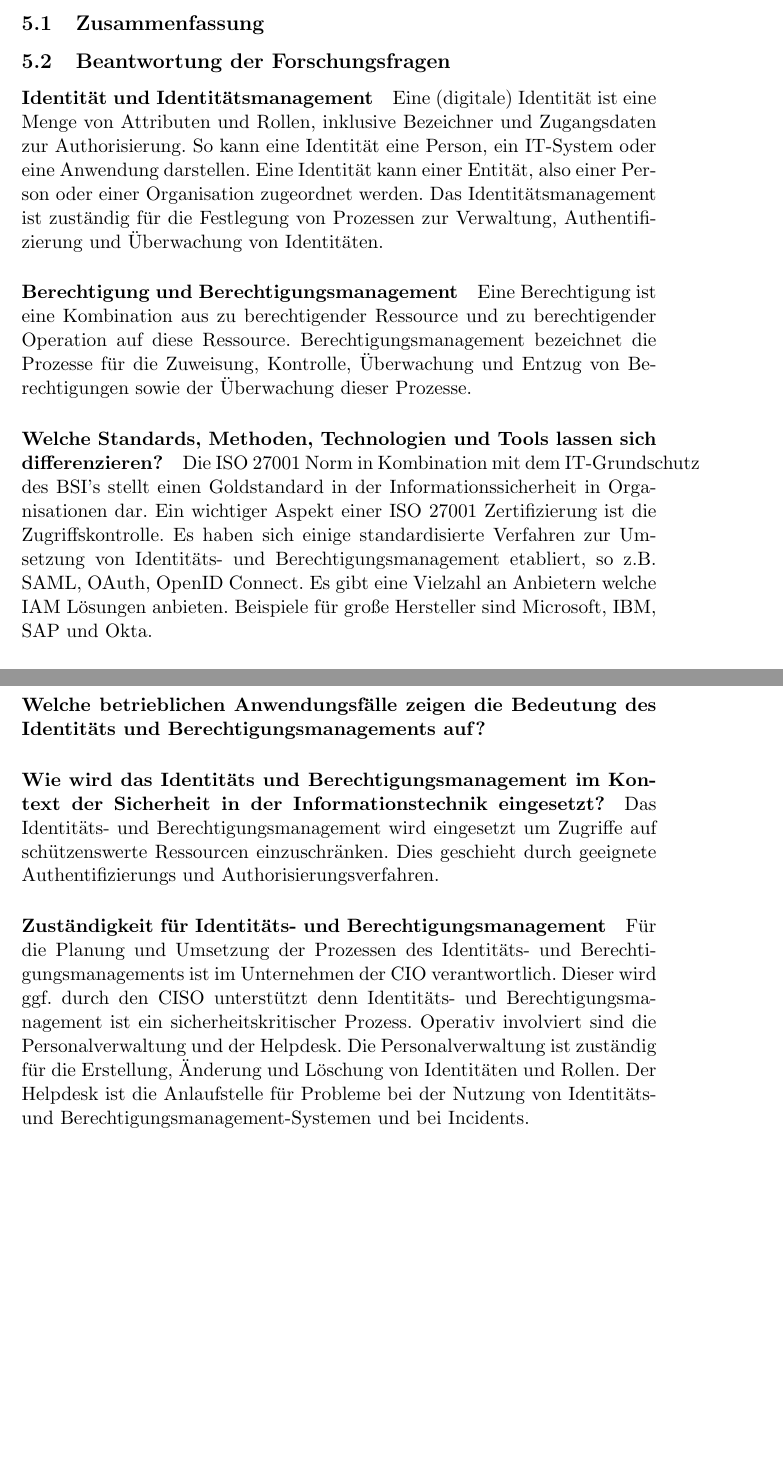
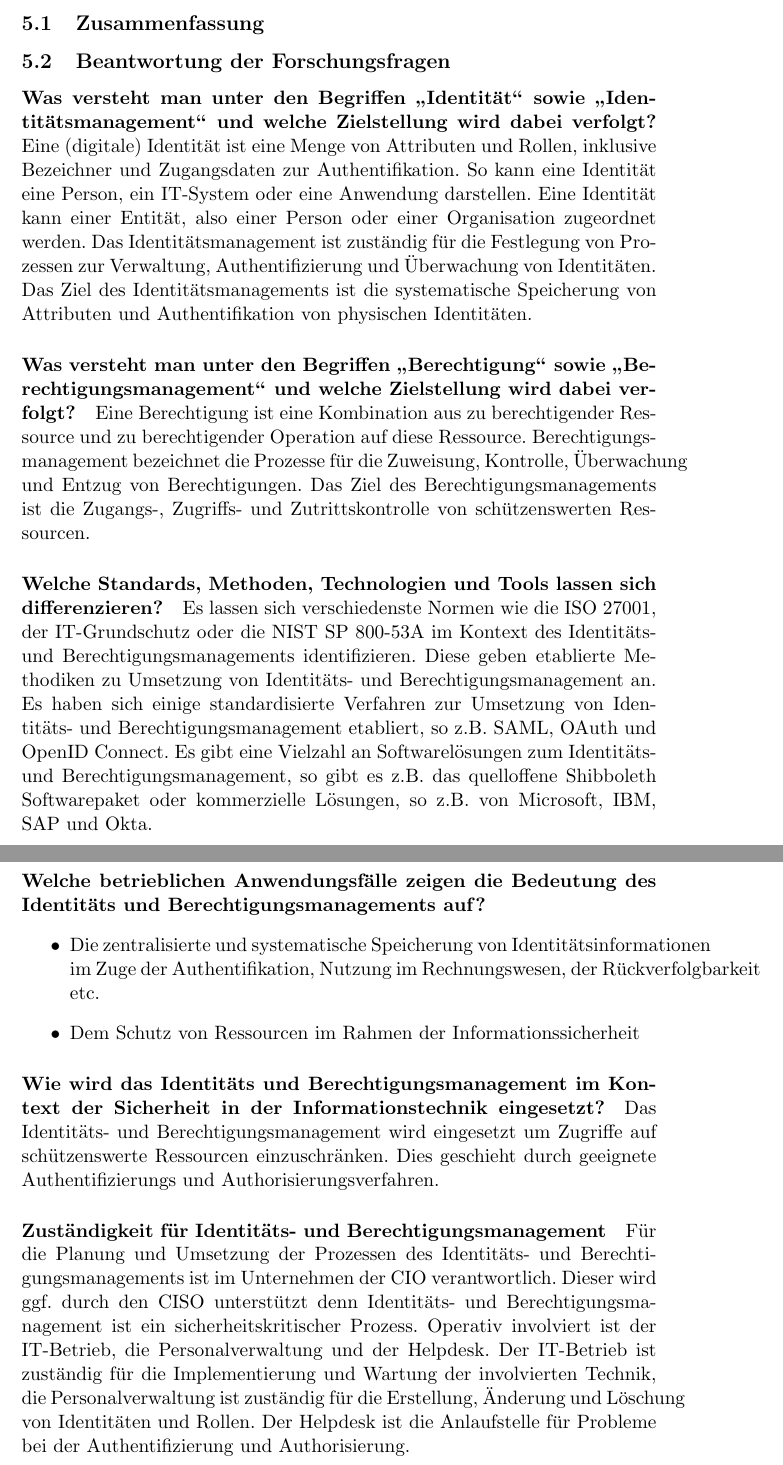
Before and after one commit to m-heim/IT-GRC, a LaTeX document (seminararbeit/Thema_08_Heim_Maximilian_GRC-03_Seminararbeit.tex): two parts of pages 23 and 24 of 30, joined at a grey line, cut so that both start at the same text, the shorter picture padded with empty space. Compiled offline with pdfLaTeX.

Commit message:
Update files

```diff
--- a/seminararbeit/Thema_08_Heim_Maximilian_GRC-03_Seminararbeit.tex
+++ b/seminararbeit/Thema_08_Heim_Maximilian_GRC-03_Seminararbeit.tex
@@ -281,12 +281,12 @@ Die DSGVO stellt verschiedenste Forderungen für die sichere Erhebung, Speicheru
 \section{Fazit}
 \subsection{Zusammenfassung}
 \subsection{Beantwortung der Forschungsfragen}
-\paragraph{Identität und Identitätsmanagement}
-Eine (digitale) Identität ist eine Menge von Attributen und Rollen, inklusive Bezeichner und Zugangsdaten zur Authorisierung. So kann eine Identität eine Person, ein IT-System oder eine Anwendung darstellen. Eine Identität kann einer Entität, also einer Person oder einer Organisation zugeordnet werden. Das Identitätsmanagement ist zuständig für die Festlegung von Prozessen zur Verwaltung, Authentifizierung und Überwachung von Identitäten.
-\paragraph{Berechtigung und Berechtigungsmanagement}
-Eine Berechtigung ist eine Kombination aus zu berechtigender Ressource und zu berechtigender Operation auf diese Ressource. Berechtigungsmanagement bezeichnet die Prozesse für die Zuweisung, Kontrolle, Überwachung und Entzug von Berechtigungen sowie der Überwachung dieser Prozesse.
+\paragraph{Was versteht man unter den Begriffen \glqq{}Identität\grqq{} sowie \glqq{}Identitätsmanagement\grqq{} und welche Zielstellung wird dabei verfolgt?}
+Eine (digitale) Identität ist eine Menge von Attributen und Rollen, inklusive Bezeichner und Zugangsdaten zur Authentifikation. So kann eine Identität eine Person, ein IT-System oder eine Anwendung darstellen. Eine Identität kann einer Entität, also einer Person oder einer Organisation zugeordnet werden. Das Identitätsmanagement ist zuständig für die Festlegung von Prozessen zur Verwaltung, Authentifizierung und Überwachung von Identitäten. Das Ziel des Identitätsmanagements ist die systematische Speicherung von Attributen und Authentifikation von physischen Identitäten.
+\paragraph{Was versteht man unter den Begriffen \glqq{}Berechtigung\grqq{} sowie \glqq{}Berechtigungsmanagement\grqq{} und welche Zielstellung wird dabei verfolgt?}
+Eine Berechtigung ist eine Kombination aus zu berechtigender Ressource und zu berechtigender Operation auf diese Ressource. Berechtigungsmanagement bezeichnet die Prozesse für die Zuweisung, Kontrolle, Überwachung und Entzug von Berechtigungen. Das Ziel des Berechtigungsmanagements ist die Zugangs-, Zugriffs- und Zutrittskontrolle von schützenswerten Ressourcen.
 \paragraph{Welche Standards, Methoden, Technologien und Tools lassen sich differenzieren?}
-Die ISO 27001 Norm in Kombination mit dem IT-Grundschutz des BSI's stellt einen Goldstandard in der Informationssicherheit in Organisationen dar. Ein wichtiger Aspekt einer ISO 27001 Zertifizierung ist die Zugriffskontrolle.  Es haben sich einige standardisierte Verfahren zur Umsetzung von Identitäts- und Berechtigungsmanagement etabliert, so z.B. SAML, OAuth, OpenID Connect. Es gibt eine Vielzahl an Anbietern welche IAM Lösungen anbieten. Beispiele für große Hersteller sind Microsoft, IBM, SAP und Okta.
+Es lassen sich verschiedenste Normen wie die ISO 27001, der IT-Grundschutz oder die NIST SP 800-53A im Kontext des Identitäts- und Berechtigungsmanagements identifizieren. Diese geben etablierte Methodiken zu Umsetzung von Identitäts- und Berechtigungsmanagement an. Es haben sich einige standardisierte Verfahren zur Umsetzung von Identitäts- und Berechtigungsmanagement etabliert, so z.B. SAML, OAuth und OpenID Connect. Es gibt eine Vielzahl an Softwarelösungen zum Identitäts- und Berechtigungsmanagement, so gibt es z.B. das quelloffene Shibboleth Softwarepaket oder kommerzielle Lösungen, so z.B. von Microsoft, IBM, SAP und Okta.
 \paragraph{Welche Aufgaben und Prozesse sind im Kontext von Identitäts- und Berechtigungsmanagement zu bearbeiten?}
 Die grundlegenden Aufgaben und Prozesse des Identitäts- und Berechtigungsmanagements sind:
 \begin{itemize}
@@ -296,10 +296,14 @@ Die grundlegenden Aufgaben und Prozesse des Identitäts- und Berechtigungsmanage
   \item Auditierung aller Prozesse zur Identifikation von Abweichungen und Speicherung von Informationen im Rahmen der Rückverfolgbarkeit von Transaktionen
 \end{itemize}
 \paragraph{Welche betrieblichen Anwendungsfälle zeigen die Bedeutung des Identitäts und Berechtigungsmanagements auf?}
+\begin{itemize}
+  \item Die zentralisierte und systematische Speicherung von Identitätsinformationen im Zuge der Authentifikation, Nutzung im Rechnungswesen, der Rückverfolgbarkeit etc.
+  \item Dem Schutz von Ressourcen im Rahmen der Informationssicherheit
+\end{itemize}
 \paragraph{Wie wird das Identitäts und Berechtigungsmanagement im Kontext der Sicherheit in der Informationstechnik eingesetzt?}
 Das Identitäts- und Berechtigungsmanagement wird eingesetzt um Zugriffe auf schützenswerte Ressourcen einzuschränken. Dies geschieht durch geeignete Authentifizierungs und Authorisierungsverfahren.
 \paragraph{Zuständigkeit für Identitäts- und Berechtigungsmanagement}
-Für die Planung und Umsetzung der Prozessen des Identitäts- und Berechtigungsmanagements ist im Unternehmen der CIO verantwortlich. Dieser wird ggf. durch den CISO unterstützt denn Identitäts- und Berechtigungsmanagement ist ein sicherheitskritischer Prozess. Operativ involviert sind die Personalverwaltung und der Helpdesk. Die Personalverwaltung ist zuständig für die Erstellung, Änderung und Löschung von Identitäten und Rollen. Der Helpdesk ist die Anlaufstelle für Probleme bei der Nutzung von Identitäts- und Berechtigungsmanagement-Systemen und bei Incidents.
+Für die Planung und Umsetzung der Prozessen des Identitäts- und Berechtigungsmanagements ist im Unternehmen der CIO verantwortlich. Dieser wird ggf. durch den CISO unterstützt denn Identitäts- und Berechtigungsmanagement ist ein sicherheitskritischer Prozess. Operativ involviert ist der IT-Betrieb, die Personalverwaltung und der Helpdesk. Der IT-Betrieb ist zuständig für die Implementierung und Wartung der involvierten Technik, die Personalverwaltung ist zuständig für die Erstellung, Änderung und Löschung von Identitäten und Rollen. Der Helpdesk ist die Anlaufstelle für Probleme bei der Authentifizierung und Authorisierung.
 \newpage
 \section{Eidesstattliche Versicherung}
 \newpage
```
Also changed, not shown: seminararbeit/Thema_08_Heim_Maximilian_GRC-02_Seminarpraesentation.pdf, seminararbeit/Thema_08_Heim_Maximilian_GRC-04_Seminararbeit.pdf.
